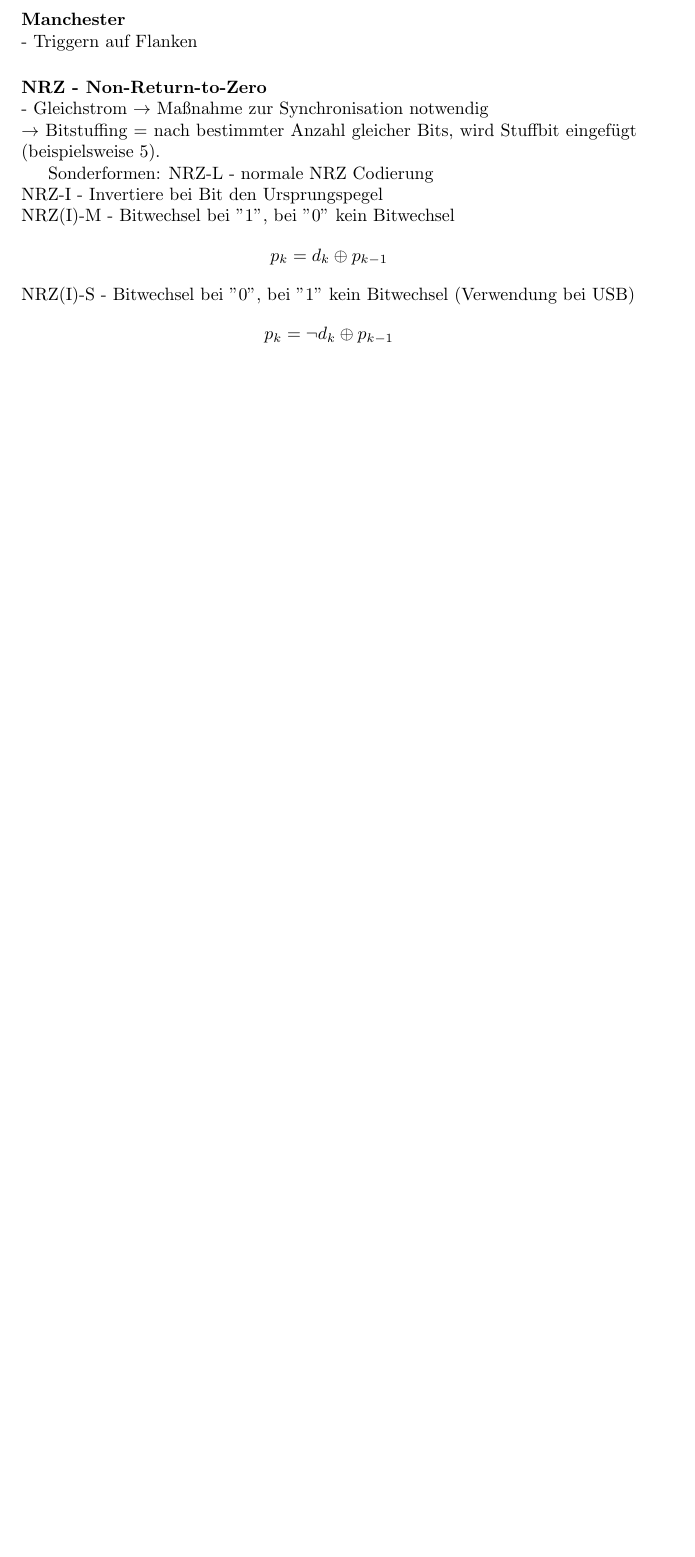
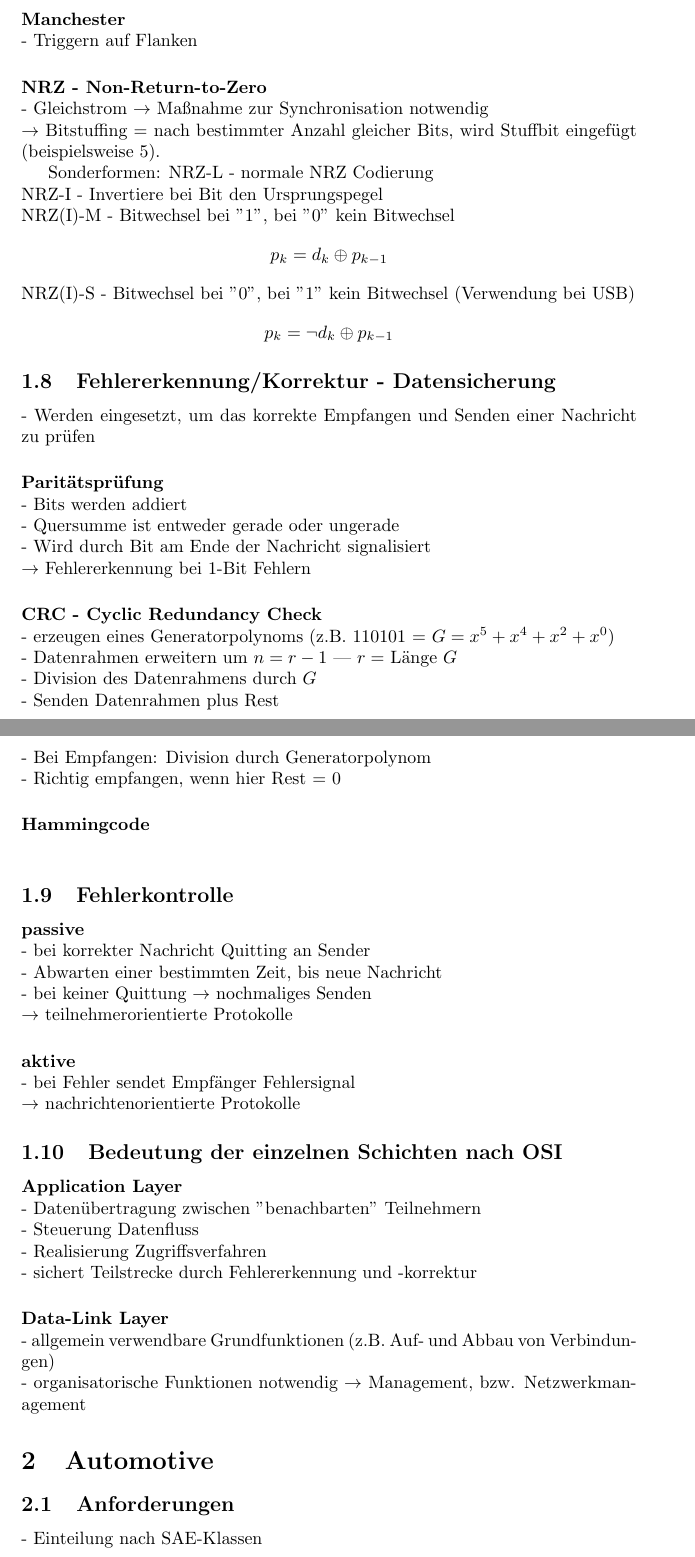
Before and after one commit to Trollderim/university-summaries, a LaTeX document (Mueller_Andreas/Bussysteme/Bussysteme_Zusammenfassung.tex): part of page 4 of 4 before the commit and two parts of pages 5 and 6 of 7 after it, the two joined at a grey line, cut so that both start at the same text, the shorter picture padded with empty space. Compiled offline with pdfLaTeX.

Commit message:
add text to bussystems

```diff
--- a/Mueller_Andreas/Bussysteme/Bussysteme_Zusammenfassung.tex
+++ b/Mueller_Andreas/Bussysteme/Bussysteme_Zusammenfassung.tex
@@ -7,6 +7,7 @@
 \newcommand{\myparagraph}[1]{\paragraph{#1}\mbox{}\\}
 \newcommand{\follows}{$\rightarrow$ }
 \newcommand*\xor{\mathbin{\oplus}}
+\newcommand{\tab}[1]{\hspace{.2\textwidth}\rlap{#1}}
 
 \begin{document}
 
@@ -125,3 +161,47 @@
 	NRZ(I)-S - Bitwechsel bei "0", bei "1" kein Bitwechsel (Verwendung bei USB)
 	$$ p_{k} = \neg d_{k} \xor p_{k-1} $$
 
+	\subsection{Fehlererkennung/Korrektur - Datensicherung}
+	- Werden eingesetzt, um das korrekte Empfangen und Senden einer Nachricht zu prüfen
+
+	\myparagraph{Paritätsprüfung}
+	- Bits werden addiert \\
+	- Quersumme ist entweder gerade oder ungerade \\
+	- Wird durch Bit am Ende der Nachricht signalisiert \\
+	\follows Fehlererkennung bei 1-Bit Fehlern
+
+	\myparagraph{CRC - Cyclic Redundancy Check}
+	- erzeugen eines Generatorpolynoms (z.B. 110101 = $G = x^5 + x^4 + x^2 + x^0$) \\
+	- Datenrahmen erweitern um $n = r - 1$ | $r =$ Länge $G$ \\
+	- Division des Datenrahmens durch $G$ \\
+	- Senden Datenrahmen plus Rest \\
+	- Bei Empfangen: Division durch Generatorpolynom \\
+	- Richtig empfangen, wenn hier Rest = 0
+
+	\myparagraph{Hammingcode}
+
+	\subsection{Fehlerkontrolle}
+	\myparagraph{passive}
+	- bei korrekter Nachricht Quitting an Sender \\
+	- Abwarten einer bestimmten Zeit, bis neue Nachricht \\
+	- bei keiner Quittung \follows nochmaliges Senden \\
+	\follows teilnehmerorientierte Protokolle
+
+	\myparagraph{aktive}
+	- bei Fehler sendet Empfänger Fehlersignal \\
+	\follows nachrichtenorientierte Protokolle
+
+	\subsection{Bedeutung der einzelnen Schichten nach OSI}
+	\myparagraph{Application Layer}
+	- Datenübertragung zwischen "benachbarten" Teilnehmern \\
+	- Steuerung Datenfluss \\
+	- Realisierung Zugriffsverfahren \\
+	- sichert Teilstrecke durch Fehlererkennung und -korrektur
+
+	\myparagraph{Data-Link Layer}
+	- allgemein verwendbare Grundfunktionen (z.B. Auf- und Abbau von Verbindungen) \\
+	- organisatorische Funktionen notwendig \follows Management, bzw. Netzwerkmanagement
+
+	\section{Automotive}
+	\subsection{Anforderungen}
+	- Einteilung nach SAE-Klassen \\ \\
```
Also changed, not shown: Mueller_Andreas/Bussysteme/Bussysteme_Zusammenfassung.tex (64 more changed lines).
